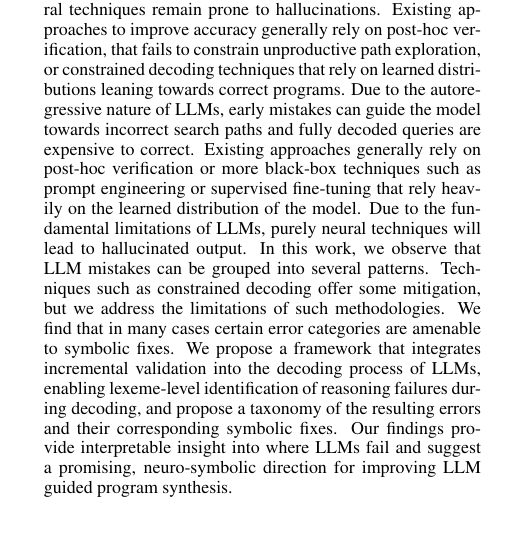
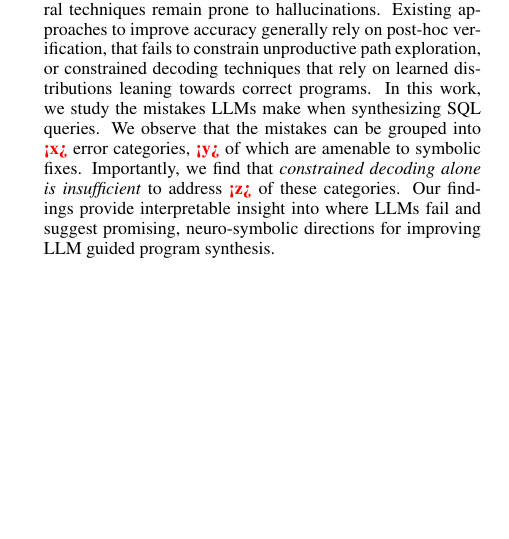
Before and after one commit to cuplv/LLM-Synthesis-ACM-SIGPLAN, a LaTeX paper (sample-sigplan.tex, which reads commands.tex): part of one column of page 1 of 5, cut so that both start at the same text, the shorter picture padded with empty space. Compiled offline with pdfLaTeX.

Commit message:
Updates from Overleaf

```diff
--- a/commands.tex
+++ b/commands.tex
@@ -10,6 +10,9 @@
 \newcommand{\todo}[1]{\ifthenelse{\boolean{showtodos}}{\editcomment{{\bf TODO:} #1}}}
 % Evan likes to review "jedi" statements, that should capture the essence of a paragraph (i.e. how would Yoda convey the point of a paragraph?). Should be able to just read the jedi statements to get all the important points of a paper.
 \newcommand{\jedi}[1]{\ifthenelse{\boolean{showjedi}}{\editcomment[cyan]{#1}}{}}
+
+% Kirby's WIP command
+\newcommand{\wip}[1]{\textbf{\color{red}#1}}
 
 \newcommand{\ie}{\textit{i.e.}~}
 \newcommand{\eg}{\textit{e.g.}~}
--- a/sample-sigplan.tex
+++ b/sample-sigplan.tex
@@ -104,14 +104,10 @@ fourth@example.com
 
 Large Language Models (LLMs) exhibit strong performance for program synthesis tasks including text-to-SQL, up to 86.6\% accuracy on the Spider 1.0 benchmark, but purely neural techniques remain prone to hallucinations.
 Existing approaches to improve accuracy generally rely on post-hoc verification, that fails to constrain unproductive path exploration, or constrained decoding techniques that rely on learned distributions leaning towards correct programs.
-Due to the autoregressive nature of LLMs, early mistakes can guide the model towards incorrect search paths and fully decoded queries are expensive to correct.
-Existing approaches generally rely on post-hoc verification or more black-box techniques such as prompt engineering or supervised fine-tuning that rely heavily on the learned distribution of the model.
-Due to the fundamental limitations of LLMs, purely neural techniques will lead to hallucinated output.
-In this work, we observe that LLM mistakes can be grouped into several patterns.
-Techniques such as constrained decoding offer some mitigation, but we address the limitations of such methodologies.
-We find that in many cases certain error categories are amenable to symbolic fixes.
-We propose a framework that integrates incremental validation into the decoding process of LLMs, enabling lexeme-level identification of reasoning failures during decoding, and propose a taxonomy of the resulting errors and their corresponding symbolic fixes.
-Our findings provide interpretable insight into where LLMs fail and suggest a promising, neuro-symbolic direction for improving LLM guided program synthesis.
+In this work, we study the mistakes LLMs make when synthesizing SQL queries.
+We observe that the mistakes can be grouped into \wip{<x>} error categories, \wip{<y>} of which are amenable to symbolic fixes.
+Importantly, we find that \emph{constrained decoding alone is insufficient} to address \wip{<z>} of these categories.
+Our findings provide interpretable insight into where LLMs fail and suggest promising, neuro-symbolic directions for improving LLM guided program synthesis.
 
 % include limitations of constrained decoding
 
```
